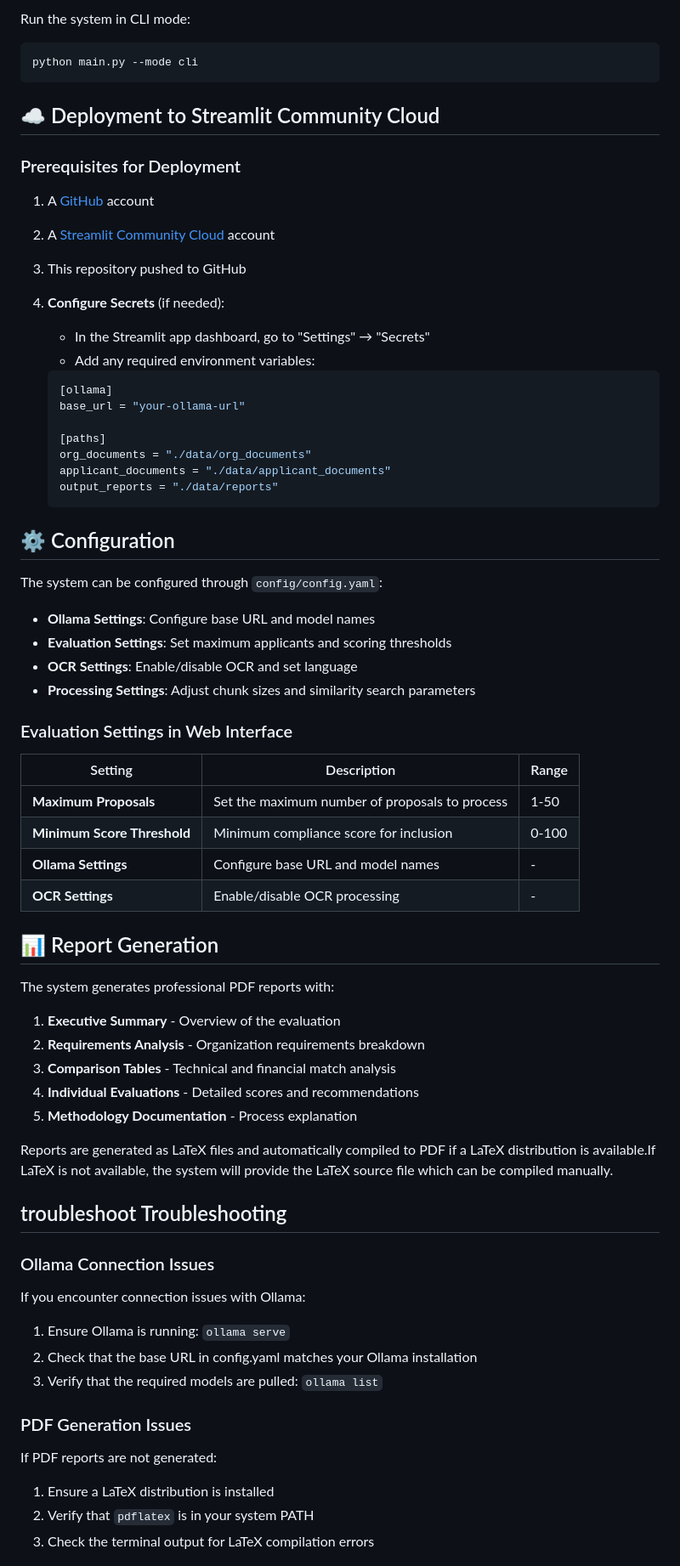
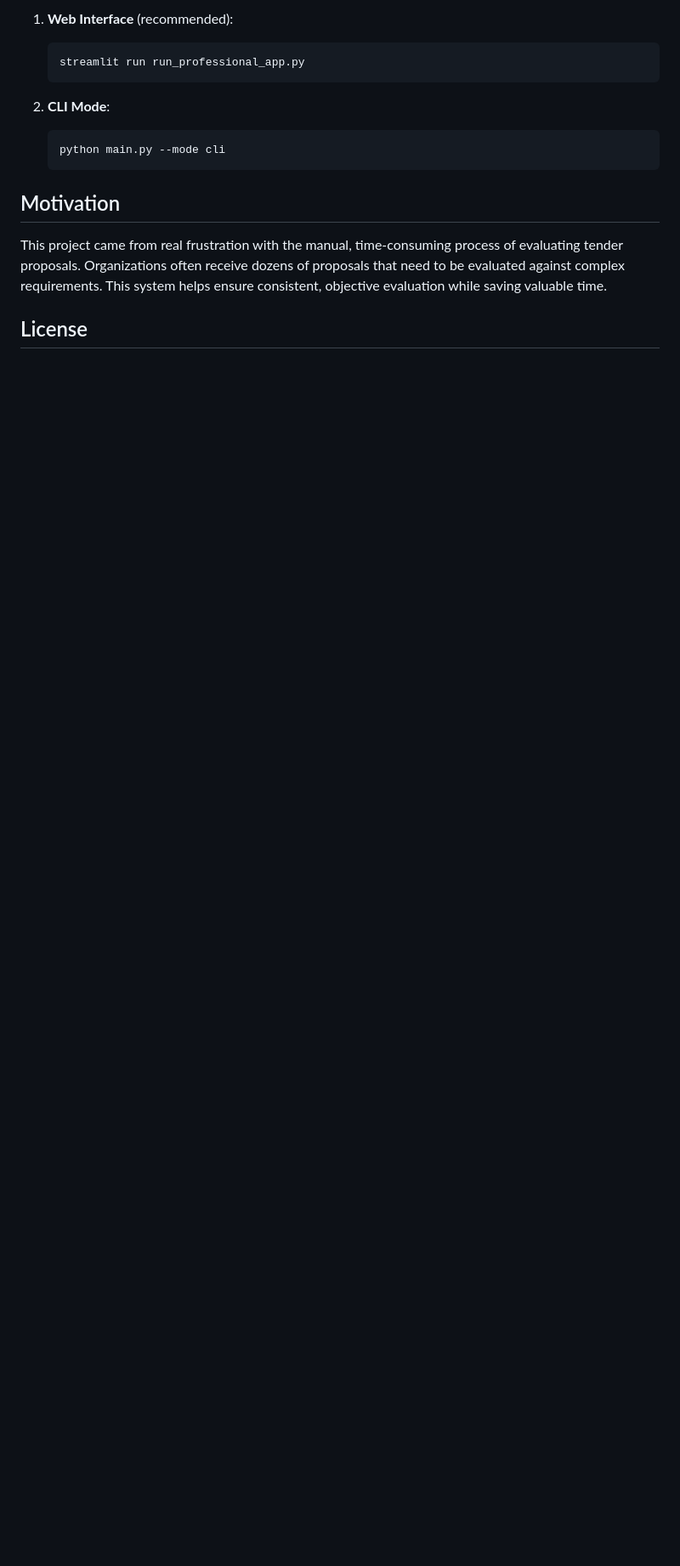
Before and after one commit to pSahoo-456/AI-Powerd-Tender-Document-Evalution-Report-Generation, a Markdown page: README.md, the part around one of its changes. Shown at 85% size. GitHub-like rendering; blank space fills up the shorter version.

Commit message:
Updating : REadme file

````diff
--- a/README.md
+++ b/README.md
@@ -134,75 +95,16 @@ The web interface will be available at `http://localhost:8501` (or another port
-Run the system in CLI mode:
-
-```bash
-python main.py --mode cli
-```
-
-## ☁️ Deployment to Streamlit Community Cloud
-
-### Prerequisites for Deployment
-
-1. A [GitHub](https://github.com/) account
-2. A [Streamlit Community Cloud](https://streamlit.io/cloud) account
-3. This repository pushed to GitHub
-
-
-3. **Configure Secrets** (if needed):
-   - In the Streamlit app dashboard, go to "Settings" → "Secrets"
-   - Add any required environment variables:
-   ```toml
-   [ollama]
-   base_url = "your-ollama-url"
-
-   [paths]
-   org_documents = "./data/org_documents"
-   applicant_documents = "./data/applicant_documents"
-   output_reports = "./data/reports"
+1. **Web Interface** (recommended):
+   ```bash
+   streamlit run run_professional_app.py
    ```
 
+2. **CLI Mode**:
+   ```bash
+   python main.py --mode cli
+   ```
 
-## ⚙️ Configuration
+## Motivation
 
-The system can be configured through `config/config.yaml`:
+This project came from real frustration with the manual, time-consuming process of evaluating tender proposals. Organizations often receive dozens of proposals that need to be evaluated against complex requirements. This system helps ensure consistent, objective evaluation while saving valuable time.
 
-- **Ollama Settings**: Configure base URL and model names
-- **Evaluation Settings**: Set maximum applicants and scoring thresholds
-- **OCR Settings**: Enable/disable OCR and set language
-- **Processing Settings**: Adjust chunk sizes and similarity search parameters
+## License
 
-### Evaluation Settings in Web Interface
-
-| Setting | Description | Range |
-|---------|-------------|-------|
-| **Maximum Proposals** | Set the maximum number of proposals to process | 1-50 |
-| **Minimum Score Threshold** | Minimum compliance score for inclusion | 0-100 |
-| **Ollama Settings** | Configure base URL and model names | - |
-| **OCR Settings** | Enable/disable OCR processing | - |
-
-## 📊 Report Generation
-
-The system generates professional PDF reports with:
-
-1. **Executive Summary** - Overview of the evaluation
-2. **Requirements Analysis** - Organization requirements breakdown
-3. **Comparison Tables** - Technical and financial match analysis
-4. **Individual Evaluations** - Detailed scores and recommendations
-5. **Methodology Documentation** - Process explanation
-
-Reports are generated as LaTeX files and automatically compiled to PDF if a LaTeX distribution is available.If LaTeX is not available, the system will provide the LaTeX source file which can be compiled manually.
-
-##  troubleshoot Troubleshooting
-
-### Ollama Connection Issues
-
-If you encounter connection issues with Ollama:
-1. Ensure Ollama is running: `ollama serve`
-2. Check that the base URL in config.yaml matches your Ollama installation
-3. Verify that the required models are pulled: `ollama list`
-
-### PDF Generation Issues
-
-If PDF reports are not generated:
-1. Ensure a LaTeX distribution is installed
-2. Verify that `pdflatex` is in your system PATH
-3. Check the terminal output for LaTeX compilation errors
-
````
Also changed, not shown: other parts of README.md (+76 -179 lines).
